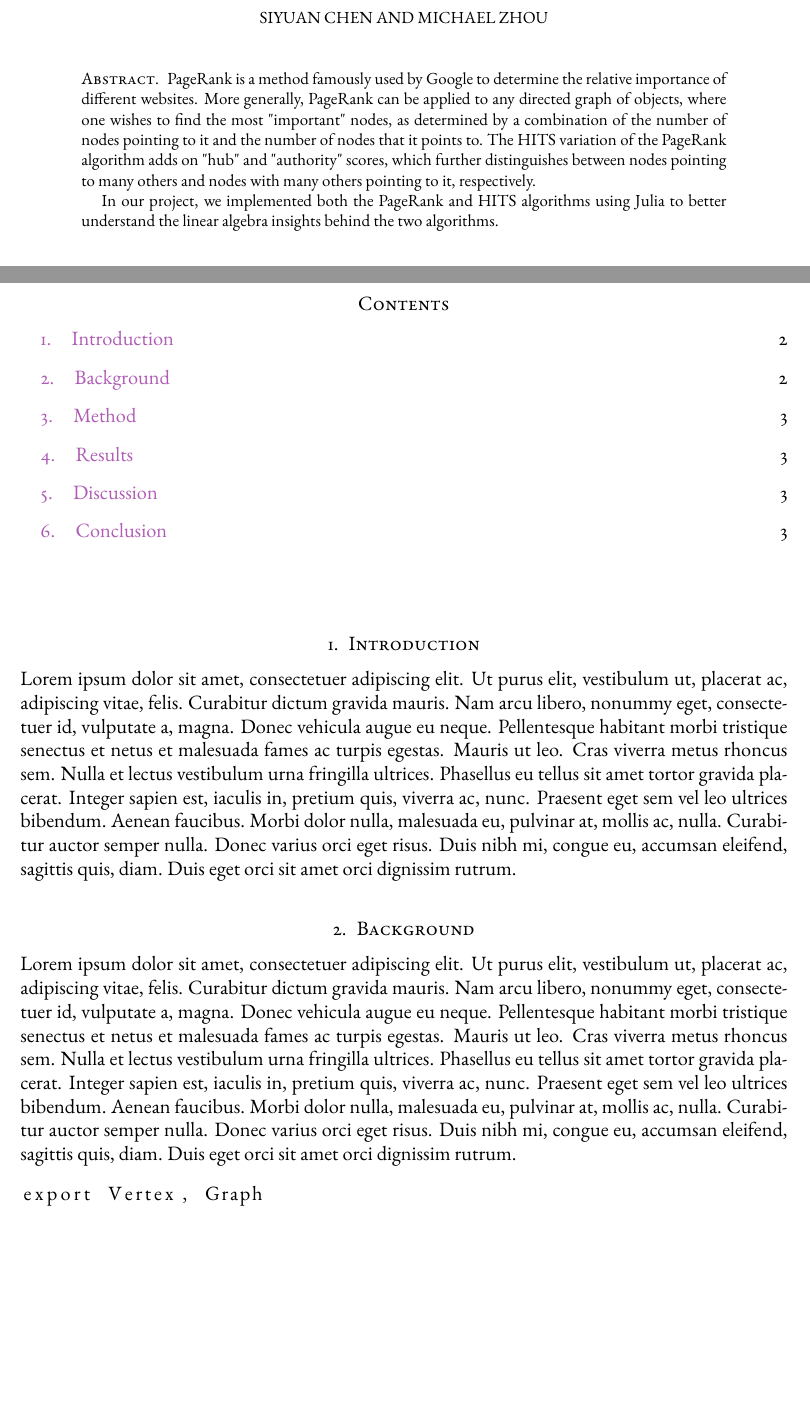
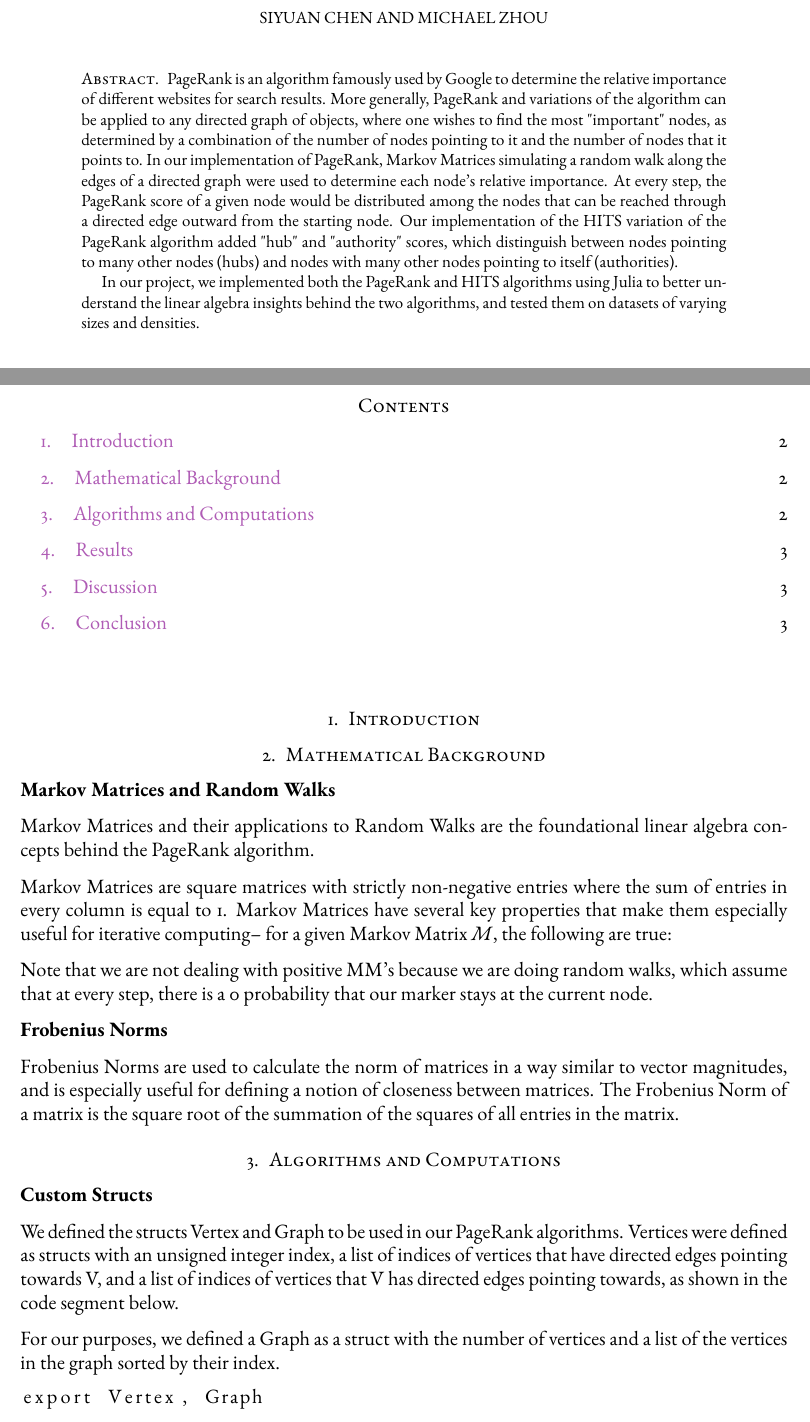
Before and after one commit to mzhou08/ScottyRank.jl, a LaTeX paper (tex/scottyrank.tex): two parts of pages 1 and 2 of 4 before the commit and two parts of pages 1 and 2 of 3 after it, joined at a grey line, cut so that both start at the same text, the shorter picture padded with empty space. Compiled offline with pdfLaTeX.

Commit message:
Wrote about custom structs used in ScottyRank

```diff
--- a/tex/scottyrank.tex
+++ b/tex/scottyrank.tex
@@ -53,9 +53,10 @@
 \date{November 2021}
 
 \begin{abstract}
-PageRank is a method famously used by Google to determine the relative importance of different websites. More generally, PageRank can be applied to any directed graph of objects, where one wishes to find the most "important" nodes, as determined by a combination of the number of nodes pointing to it and the number of nodes that it points to. The HITS variation of the PageRank algorithm adds on "hub" and "authority" scores, which further distinguishes between nodes pointing to many others and nodes with many others pointing to it, respectively.
+PageRank is an algorithm famously used by Google to determine the relative importance of different websites for search results. More generally, PageRank and variations of the algorithm can be applied to any directed graph of objects, where one wishes to find the most "important" nodes, as determined by a combination of the number of nodes pointing to it and the number of nodes that it points to. In our implementation of PageRank, Markov Matrices simulating a random walk along the edges of a directed graph were used to determine each node's relative importance. At every step, the PageRank score of a given node would be distributed among the nodes that can be reached through a directed edge outward from the starting node. Our implementation of the HITS variation of the PageRank algorithm added "hub" and "authority" scores, which distinguish between nodes pointing to many other nodes (hubs) and nodes with many other nodes pointing to itself (authorities).
 
-In our project, we implemented both the PageRank and HITS algorithms using Julia to better understand the linear algebra insights behind the two algorithms.
+In our project, we implemented both the PageRank and HITS algorithms using Julia to better understand the linear algebra insights behind the two algorithms, and tested them on datasets of varying sizes and densities.
+
 \end{abstract}
 
 \maketitle
@@ -64,11 +65,31 @@ In our project, we implemented both the PageRank and HITS algorithms using Julia
 
 \section{Introduction}
 
-\lipsum[1]
 
-\section{Background}
+\section{Mathematical Background}
 
-\lipsum[1]
+\textbf{Markov Matrices and Random Walks}
+
+Markov Matrices and their applications to Random Walks are the foundational linear algebra concepts behind the PageRank algorithm.
+
+Markov Matrices are square matrices with strictly non-negative entries where the sum of entries in every column is equal to 1. Markov Matrices have several key properties that make them especially useful for iterative computing-- for a given Markov Matrix $M$, the following are true:
+
+
+Note that we are not dealing with positive MM's because we are doing random walks, which assume that at every step, there is a 0 probability that our marker stays at the current node.
+
+
+\textbf{Frobenius Norms}
+
+Frobenius Norms are used to calculate the norm of matrices in a way similar to vector magnitudes, and is especially useful for defining a notion of closeness between matrices. The Frobenius Norm of a matrix is the square root of the summation of the squares of all entries in the matrix.
+
+
+\section{Algorithms and Computations}
+
+\textbf{Custom Structs}
+
+We defined the structs Vertex and Graph to be used in our PageRank algorithms. Vertices were defined as structs with an unsigned integer index, a list of indices of vertices that have directed edges pointing towards V, and a list of indices of vertices that V has directed edges pointing towards, as shown in the code segment below.
+
+For our purposes, we defined a Graph as a struct with the number of vertices and a list of the vertices in the graph sorted by their index.
 
 \begin{lstlisting}
 export Vertex, Graph
@@ -85,5 +106,4 @@ struct Graph
 end
 \end{lstlisting}
 
-\lipsum[1]
 
```
Also changed, not shown: tex/scottyrank.pdf, tex/scottyrank.tex (7 more changed lines).
